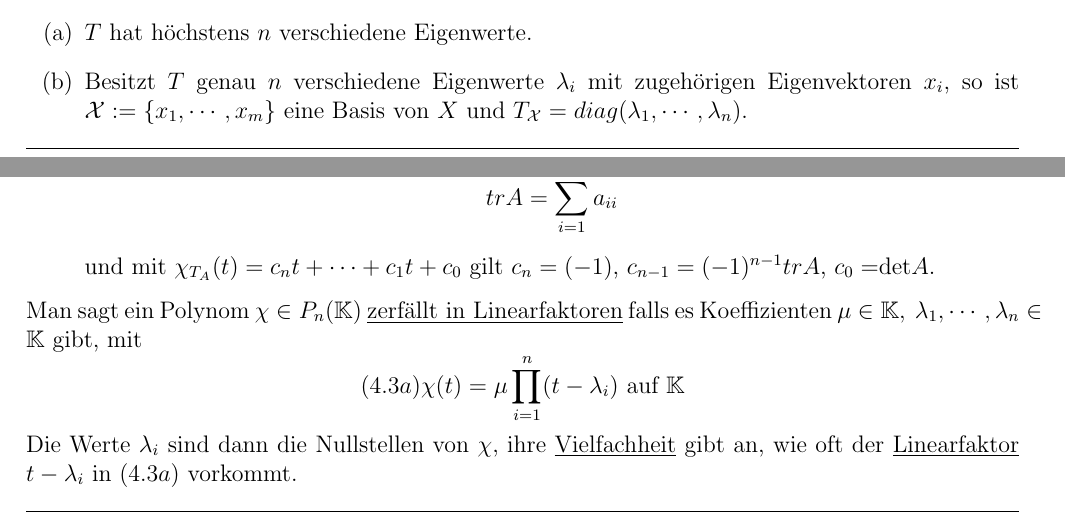
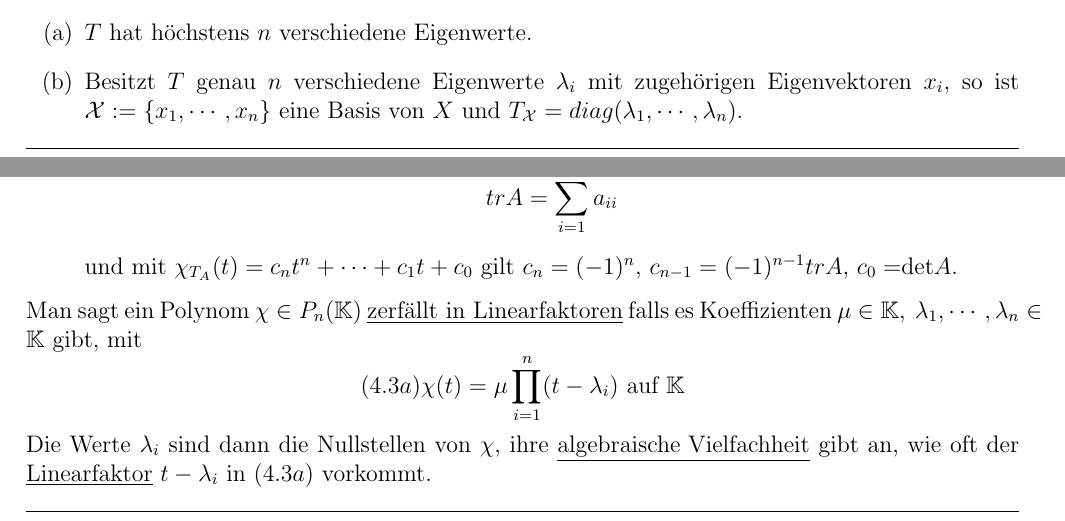
Before and after one commit to lswest/LAMitschrift, a LaTeX document (Lineare_Algebra.tex, which reads Lineare_Algebra_Section_4.tex): two parts of pages 56 and 57 of 59, joined at a grey line, cut so that both start at the same text. Compiled offline with pdfLaTeX.

Commit message:
tippfehler verbessert

```diff
--- a/Lineare_Algebra_Section_4.tex
+++ b/Lineare_Algebra_Section_4.tex
@@ -168,7 +168,7 @@ Ist $n=$dim$X<\infty$, so gilt:
 \renewcommand{\labelenumi}{(\alph{enumi})}
 \begin{enumerate}
 \item $T$ hat höchstens $n$ verschiedene Eigenwerte.
-\item Besitzt $T$ genau $n$ verschiedene Eigenwerte $\lambda _i$ mit zugehörigen Eigenvektoren $x_i$, so ist $\mathcal{X}:=\{x_1,\cdots ,x_m\}$ eine Basis von $X$ und $T_\mathcal{X}=diag(\lambda _1,\cdots ,\lambda _n)$.
+\item Besitzt $T$ genau $n$ verschiedene Eigenwerte $\lambda _i$ mit zugehörigen Eigenvektoren $x_i$, so ist $\mathcal{X}:=\{x_1,\cdots ,x_n\}$ eine Basis von $X$ und $T_\mathcal{X}=diag(\lambda _1,\cdots ,\lambda _n)$.
 \end{enumerate}
 \underline{Beweis}:
 \begin{enumerate}
@@ -189,9 +189,9 @@ Es seien $A\in\mathbb{K}^{n\times n}$ und die induzierte Abbildung $T_A\in L(\ma
 \item Im Fall $X=\mathbb{K}^n$ bezeichnet man $\chi _{T_A}$ auch als charakteristisches Polynom von $A$.
 \item Die \underline{Spur} von $A$ ist definiert durch (vgl. Aufgabe)
 \[trA=\sum _{i=1}^n a_{ii}\]
-und mit $\chi _{T_A}(t)=c_nt+\cdots +c_1t+c_0$ gilt $c_n=(-1)$, $c_{n-1}=(-1)^{n-1}trA$, $c_0=$det$A$.
+und mit $\chi _{T_A}(t)=c_nt^n+\cdots +c_1t+c_0$ gilt $c_n=(-1)^n$, $c_{n-1}=(-1)^{n-1}trA$, $c_0=$det$A$.
 \end{enumerate}
 Man sagt ein Polynom $\chi \in P_n(\mathbb{K})$ \underline{zerfällt in Linearfaktoren} falls es Koeffizienten $\mu \in \mathbb{K},\ \lambda _1,\cdots ,\lambda _n\in\mathbb{K}$ gibt, mit
 \[\phantomsection\label{4.3a}(4.3a)\chi (t) =\mu \prod _{i=1}^n (t-\lambda _i)\text{ auf } \mathbb{K}\]
-Die Werte $\lambda _i$ sind dann die Nullstellen von $\chi$, ihre \underline{Vielfachheit} gibt an, wie oft der \underline{Linearfaktor} $t-\lambda _i$ in \hyperref[4.3a]{$(4.3a)$} vorkommt.
+Die Werte $\lambda _i$ sind dann die Nullstellen von $\chi$, ihre \underline{algebraische Vielfachheit} gibt an, wie oft der \underline{Linearfaktor} $t-\lambda _i$ in \hyperref[4.3a]{$(4.3a)$} vorkommt.
 \subsubsection{Satz}
```
Also changed, not shown: Lineare_Algebra_Section_3.tex (+1 -0 lines), Lineare_Algebra_Section_4.tex (10 more changed lines).
